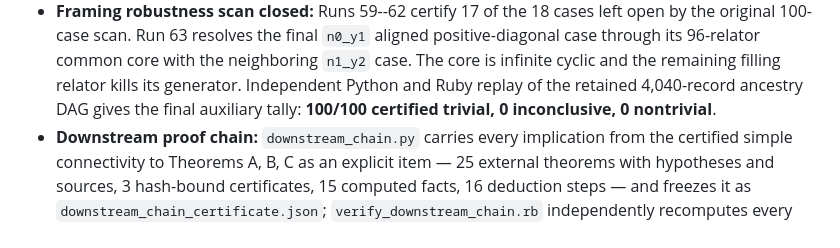
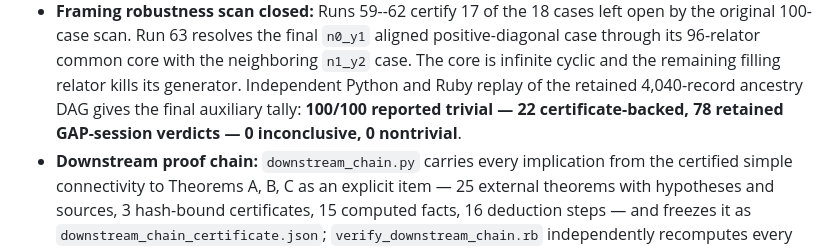
Before and after one commit to VentiMath/exotic-s2xs2-verification, a Markdown page: verification/README.md, the part around the change. Rendered like a GitHub page.

Commit message:
Report the framing scan as 100 reported trivial, 22 certificate-backed and 78 retained GAP-session verdicts

```diff
--- a/verification/README.md
+++ b/verification/README.md
@@ -85,7 +85,7 @@ Status (updated 2026-08-28; see the root `STATUS.md` for the precise caveats):
   with the neighboring `n1_y2` case. The core is infinite cyclic and the
   remaining filling relator kills its generator. Independent Python and Ruby
   replay of the retained 4,040-record ancestry DAG gives the final auxiliary
-  tally: **100/100 certified trivial, 0 inconclusive, 0 nontrivial**.
+  tally: **100/100 reported trivial — 22 certificate-backed, 78 retained GAP-session verdicts — 0 inconclusive, 0 nontrivial**.
 * **Downstream proof chain:** `downstream_chain.py` carries every
   implication from the certified simple connectivity to Theorems A, B, C
   as an explicit item — 25 external theorems with hypotheses and sources,
```
Also changed, not shown: verification/STATUS.md (+3 -3 lines).
